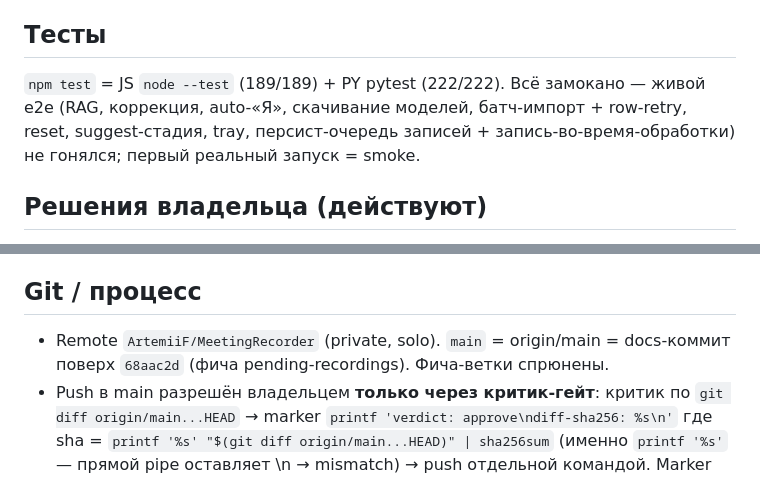
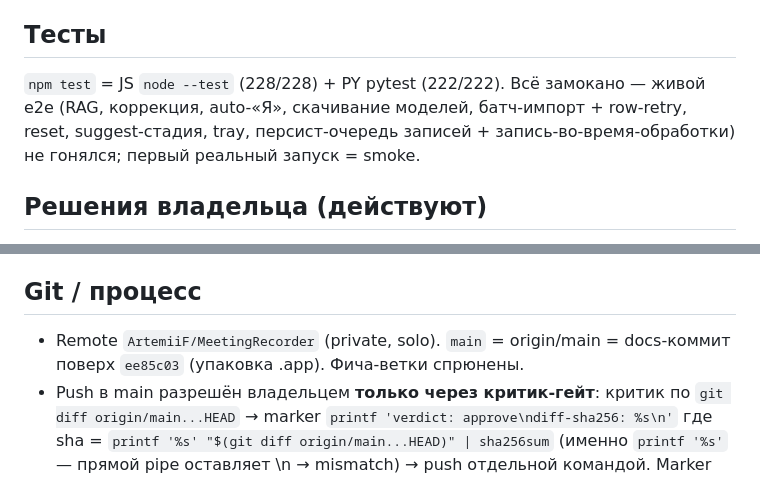
Before and after one commit to ArtemiiF/MeetingRecorder, a Markdown page: HANDOFF.md, 2 parts joined by grey strips. GitHub-like rendering.

```diff
--- a/HANDOFF.md
+++ b/HANDOFF.md
@@ -54,7 +69,7 @@ Electron-приложение записи встреч: mic+system (AudioTee) /
 
 ## Тесты
 
-`npm test` = JS `node --test` (189/189) + PY pytest (222/222). Всё замокано — живой e2e (RAG, коррекция, auto-«Я», скачивание моделей, батч-импорт + row-retry, reset, suggest-стадия, tray, персист-очередь записей + запись-во-время-обработки) не гонялся; первый реальный запуск = smoke.
+`npm test` = JS `node --test` (228/228) + PY pytest (222/222). Всё замокано — живой e2e (RAG, коррекция, auto-«Я», скачивание моделей, батч-импорт + row-retry, reset, suggest-стадия, tray, персист-очередь записей + запись-во-время-обработки) не гонялся; первый реальный запуск = smoke.
 
 ## Решения владельца (действуют)
 
@@ -68,7 +83,7 @@ Electron-приложение записи встреч: mic+system (AudioTee) /
 
 ## Git / процесс
 
-- Remote `ArtemiiF/MeetingRecorder` (private, solo). `main` = origin/main = docs-коммит поверх `68aac2d` (фича pending-recordings). Фича-ветки спрюнены.
+- Remote `ArtemiiF/MeetingRecorder` (private, solo). `main` = origin/main = docs-коммит поверх `ee85c03` (упаковка .app). Фича-ветки спрюнены.
 - Push в main разрешён владельцем **только через критик-гейт**: критик по `git diff origin/main...HEAD` → marker `printf 'verdict: approve\ndiff-sha256: %s\n'` где sha = `printf '%s' "$(git diff origin/main...HEAD)" | sha256sum` (именно `printf '%s'` — прямой pipe оставляет \n → mismatch) → push отдельной командой. Marker одноразовый, TTL 300 c. Marker и push НЕ объединять в одну команду (hook проверяет до выполнения).
 - Agent-report'ы (`.claude/agent-reports/`) — untracked, в коммиты не включать.
 - Фиксы предсуществующих поломок — отдельным чанком от фичи.
```
Also changed, not shown: other parts of HANDOFF.md (+16 -1 lines), TODO.md (+6 -0 lines).
